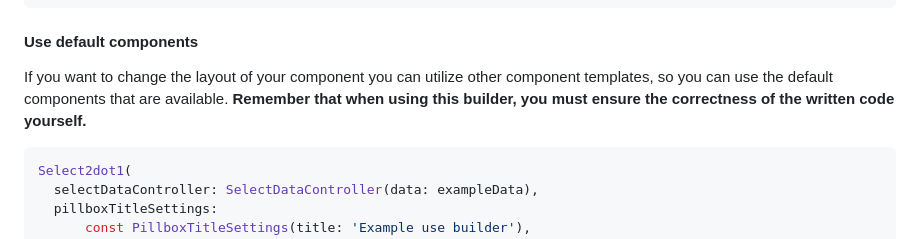
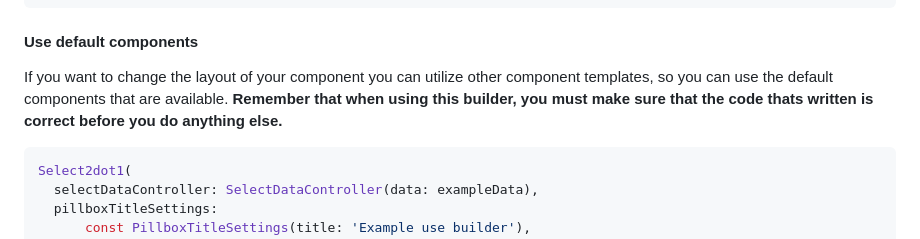
Before and after one commit to romanjrdykyj/select2dot1, a Markdown page: README.md, the part around the change printed below. GitHub-like rendering.

````diff
--- a/README.md
+++ b/README.md
@@ -373,7 +375,7 @@ Select2dot1(
 #### **Use default components**
 
 If you want to change the layout of your component you can utilize other component templates, so you can use the default components that are available.
-**Remember that when using this builder, you must ensure the correctness of the written code yourself.**
+**Remember that when using this builder, you must make sure that the code thats written is correct before you do anything else.**
 
 ```dart
 Select2dot1(
````
Also changed, not shown: other parts of README.md (+4 -2 lines).
